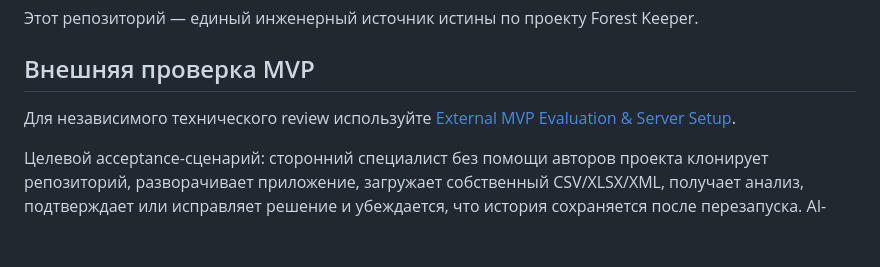
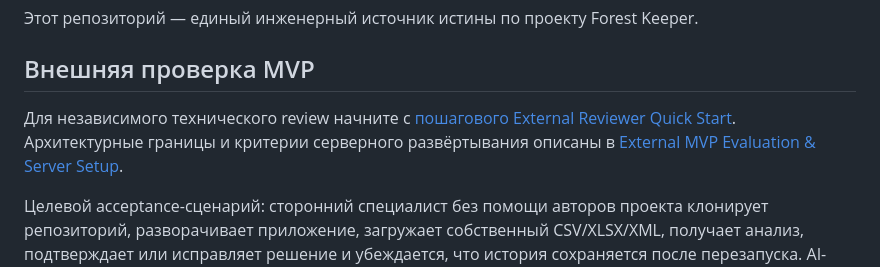
Before and after one commit to SergeyRassohin/Forest-Keeper, a Markdown page: README.md, the part around the change. GitHub-like rendering; blank space fills up the shorter version.

Commit message:
docs: link external reviewer quickstart

```diff
--- a/README.md
+++ b/README.md
@@ -12,7 +12,7 @@ Forest Keeper принимает данные из корпоративных и
 
 ## Внешняя проверка MVP
 
-Для независимого технического review используйте [External MVP Evaluation & Server Setup](docs/deployment/server-installation-v0.1.md).
+Для независимого технического review начните с [пошагового External Reviewer Quick Start](docs/deployment/external-review-quickstart.md). Архитектурные границы и критерии серверного развёртывания описаны в [External MVP Evaluation & Server Setup](docs/deployment/server-installation-v0.1.md).
 
 Целевой acceptance-сценарий: сторонний специалист без помощи авторов проекта клонирует репозиторий, разворачивает приложение, загружает собственный CSV/XLSX/XML, получает анализ, подтверждает или исправляет решение и убеждается, что история сохраняется после перезапуска. AI-контур считается готовым только когда pinned Qwen-модели можно получить и проверить по документированному bootstrap-пути без ручного угадывания версий и каталогов.
 
```
